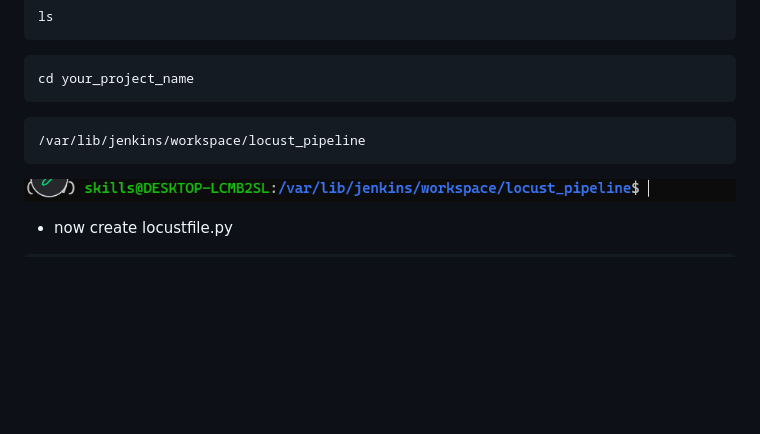
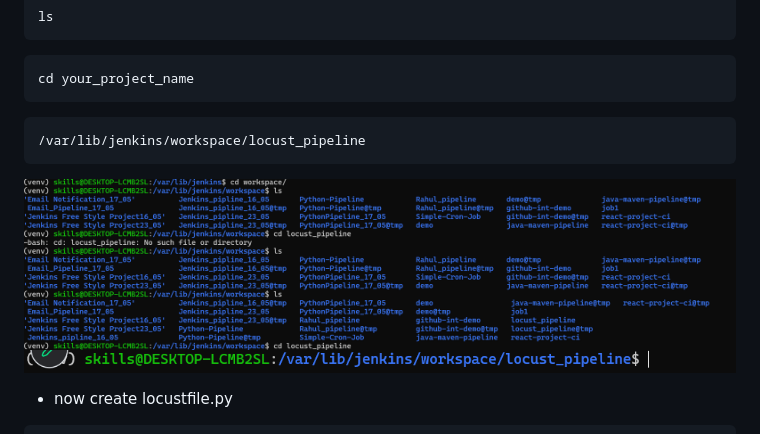
Before and after one commit to Nikunj-Java/DevOpsFeb_2026, a Markdown page: Session-24/locust.md, the part around the change. Drawn GitHub-style; pictures changed too: Session-24/images/image-8.png (added); blank space fills up the shorter version.

Commit message:
Jenkins With Locust

````diff
--- a/Session-24/locust.md
+++ b/Session-24/locust.md
@@ -81,6 +81,7 @@ cd your_project_name
 ```
 /var/lib/jenkins/workspace/locust_pipeline
 ```
+![alt text](images/image-8.png)
 ![alt text](images/image-4.png)
 
 - now create locustfile.py
````
